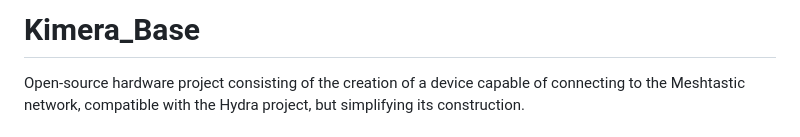
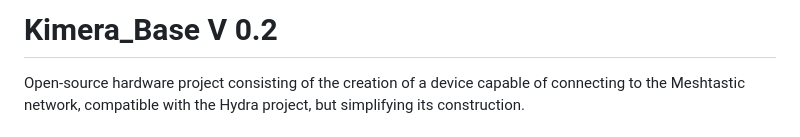
Before and after one commit to TheClanLabs/TheClanKimera, a Markdown page: KimeraBase/KimeraBaseV-0.2/README.md, the part around the change. Rendered like a GitHub page.

```diff
--- a/KimeraBase/KimeraBaseV-0.2/README.md
+++ b/KimeraBase/KimeraBaseV-0.2/README.md
@@ -1,4 +1,4 @@
-# Kimera_Base
+# Kimera_Base V 0.2
 Open-source hardware project consisting of the creation of a device capable of connecting to the Meshtastic network, compatible with the Hydra project, but simplifying its construction.
 
 ## Features
```
